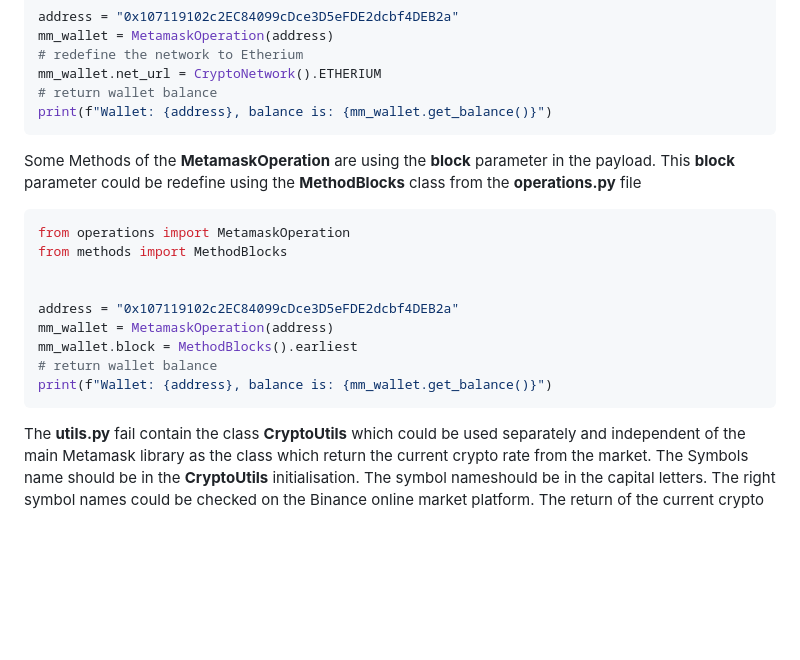
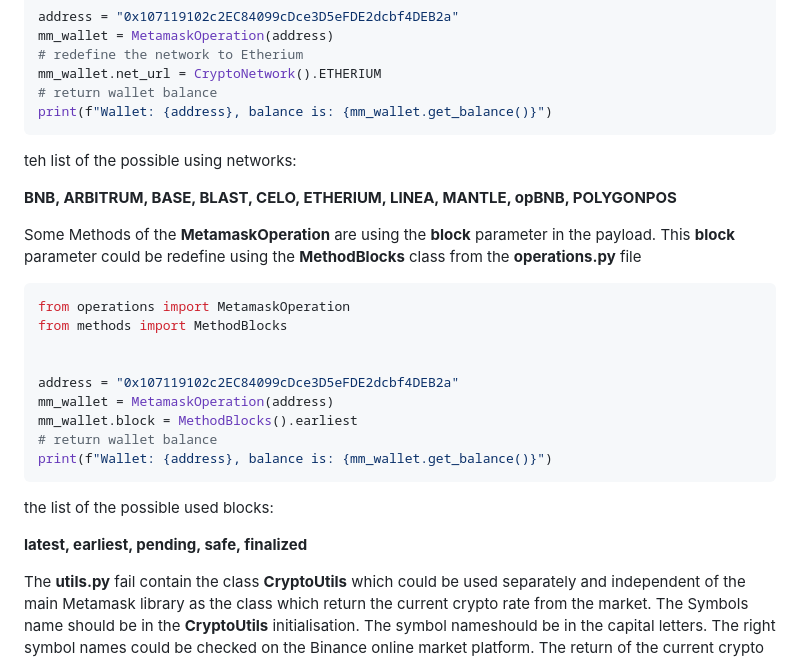
Before and after one commit to comsompom/code_examples, a Markdown page: DeFi/readme.md, the part around the change. Rendered like a GitHub page; blank space fills up the shorter version.

Commit message:
update the readme with detailed description

````diff
--- a/DeFi/readme.md
+++ b/DeFi/readme.md
@@ -60,6 +60,10 @@ mm_wallet.net_url = CryptoNetwork().ETHERIUM
 print(f"Wallet: {address}, balance is: {mm_wallet.get_balance()}")
 ```
 
+teh list of the possible using networks:
+
+**BNB, ARBITRUM, BASE, BLAST, CELO, ETHERIUM, LINEA, MANTLE, opBNB, POLYGONPOS**
+
 
 Some Methods of the **MetamaskOperation** are using the **block** parameter in the
 payload. This **block** parameter could be redefine using the **MethodBlocks** class
@@ -76,6 +80,11 @@ mm_wallet.block = MethodBlocks().earliest
 # return wallet balance
 print(f"Wallet: {address}, balance is: {mm_wallet.get_balance()}")
 ```
+
+the list of the possible used blocks:
+
+**latest, earliest, pending, safe, finalized**
+
 
 The **utils.py** fail contain the class **CryptoUtils** which could be used separately
 and independent of the main Metamask library as the class which return the current
````
